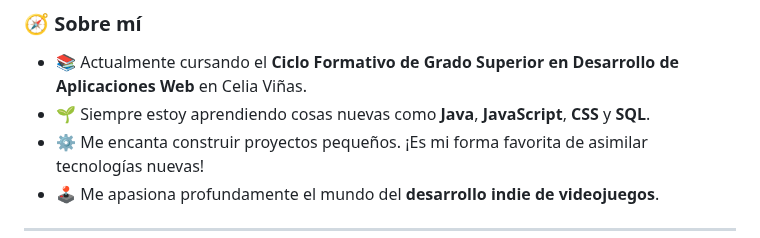
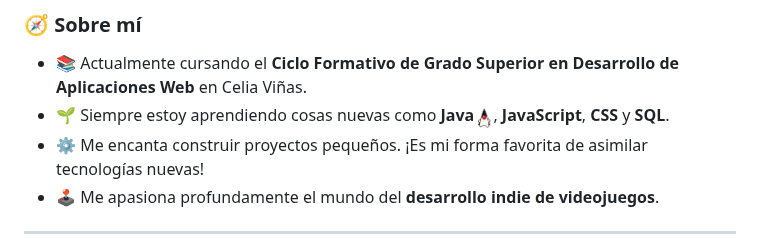
Before and after one commit to magmiliator77/magmiliator77, a Markdown page: README.md, the part around the change. Drawn GitHub-style; pictures changed too: assets/duke-wave.gif (added).

Commit message:
feat: añadir el gif de Duke saludando junto a Java
Se procesa el original DUKE_wave.gif: se recorta el margen sobrante, se
hace transparente el fondo blanco mediante relleno por inundación desde
las esquinas (para no perforar el brillo de la nariz ni el cuerpo crema)
y se reduce a 63x96 px. De 2,3 MB a 30 KB.

```diff
--- a/README.md
+++ b/README.md
@@ -19,7 +19,7 @@
 ### 🧭 Sobre mí
 
 - 📚 Actualmente cursando el **Ciclo Formativo de Grado Superior en Desarrollo de Aplicaciones Web** en Celia Viñas.
-- 🌱 Siempre estoy aprendiendo cosas nuevas como **Java**, **JavaScript**, **CSS** y **SQL**.
+- 🌱 Siempre estoy aprendiendo cosas nuevas como **Java** <img src="./assets/duke-wave.gif" alt="Duke, la mascota de Java, saludando" height="24" />, **JavaScript**, **CSS** y **SQL**.
 - ⚙️ Me encanta construir proyectos pequeños. ¡Es mi forma favorita de asimilar tecnologías nuevas!
 - 🕹️ Me apasiona profundamente el mundo del **desarrollo indie de videojuegos**.
 
```
